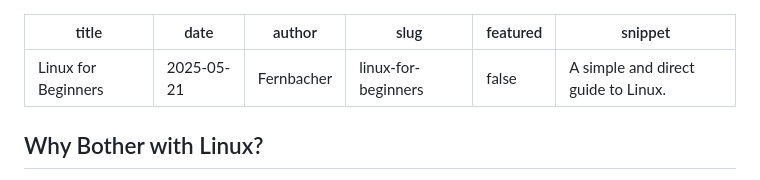
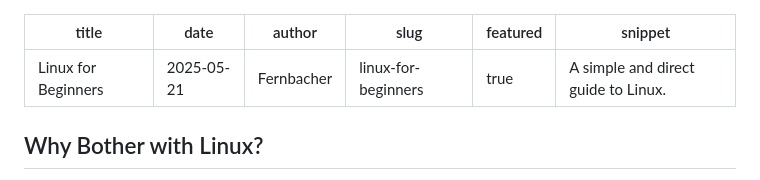
Before and after one commit to fernbacher/forged-blog, a Markdown page: posts/linuxforbegginers.md, the part around the change. GitHub-like rendering.

```diff
--- a/posts/linuxforbegginers.md
+++ b/posts/linuxforbegginers.md
@@ -3,7 +3,7 @@ title: "Linux for Beginners"
 date: 2025-05-21
 author: Fernbacher
 slug: linux-for-beginners
-featured: false
+featured: true
 snippet: "A simple and direct guide to Linux."
 ---
 
```
